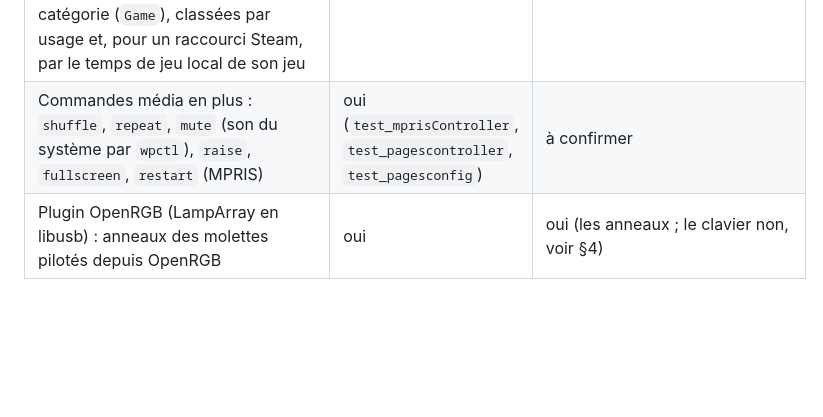
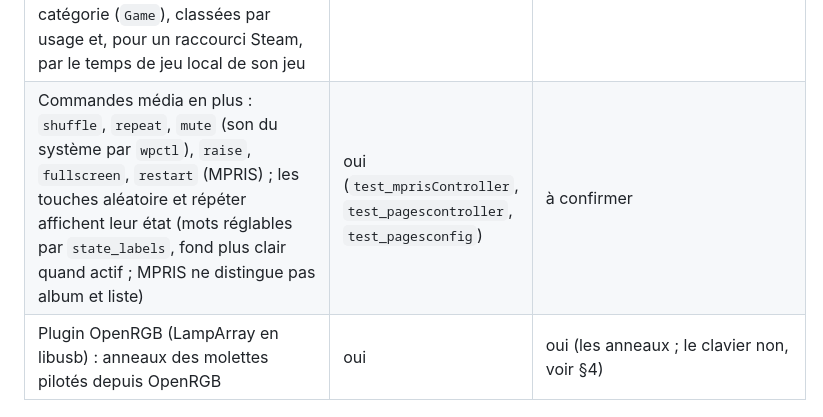
Before and after one commit to Aaryush1/GalleonCore, a Markdown page: ROADMAP.md, the part around the change. Drawn GitHub-style; blank space fills up the shorter version.

```diff
--- a/ROADMAP.md
+++ b/ROADMAP.md
@@ -39,7 +39,7 @@ Référence pour reprendre le développement à tout moment, y compris dans une
 | Choix du fond : au clic, les rotations sont ignorées jusqu'à l'affichage du nom et de la place (`NN/24`) ; le décompte de validation (`wallpaper_validate_seconds`, 4 s) s'affiche pendant que le choix reste possible (anneau magenta), l'anneau repasse en blanc à la fin ; puis le fond reste `wallpaper_hold_seconds` secondes avant la lecture | oui | oui (confirmé par l'utilisateur le 19 octobre) |
 | Affichage immédiat : le module n'affiche une image que si un second envoi la suit ; chaque image (écran et touches) est envoyée deux fois de suite, sauf les images de la vidéo de veille (`flush = false`) | oui | écran : oui (vidéo du 19 octobre, variante B) ; touches : oui (confirmé par l'utilisateur le 19 octobre) |
 | Applications et jeux les plus utilisés : `sort: usage` (score décroissant 30 jours par lancement, fichier borné), étoile sur le n°1 ; `steam: {max}` remplit les touches libres avec les jeux Steam installés (temps de jeu et dernier lancement lus localement, sans réseau ni clé) ; action `steam` ; option `menu: {category, max}` : applications du menu KDE d'une catégorie (`Game`), classées par usage et, pour un raccourci Steam, par le temps de jeu local de son jeu | oui (`test_usage`, `test_pageorder`, `test_desktopentries`, `test_pagescontroller`, `test_pagesconfig`) | à confirmer |
-| Commandes média en plus : `shuffle`, `repeat`, `mute` (son du système par `wpctl`), `raise`, `fullscreen`, `restart` (MPRIS) | oui (`test_mprisController`, `test_pagescontroller`, `test_pagesconfig`) | à confirmer |
+| Commandes média en plus : `shuffle`, `repeat`, `mute` (son du système par `wpctl`), `raise`, `fullscreen`, `restart` (MPRIS) ; les touches aléatoire et répéter affichent leur état (mots réglables par `state_labels`, fond plus clair quand actif ; MPRIS ne distingue pas album et liste) | oui (`test_mprisController`, `test_pagescontroller`, `test_pagesconfig`) | à confirmer |
 | Plugin OpenRGB (LampArray en libusb) : anneaux des molettes pilotés depuis OpenRGB | oui | oui (les anneaux ; le clavier non, voir §4) |
 
 ## 2. En cours
```
Also changed, not shown: README.fr.md (+1 -1 lines), README.md (+1 -1 lines).
